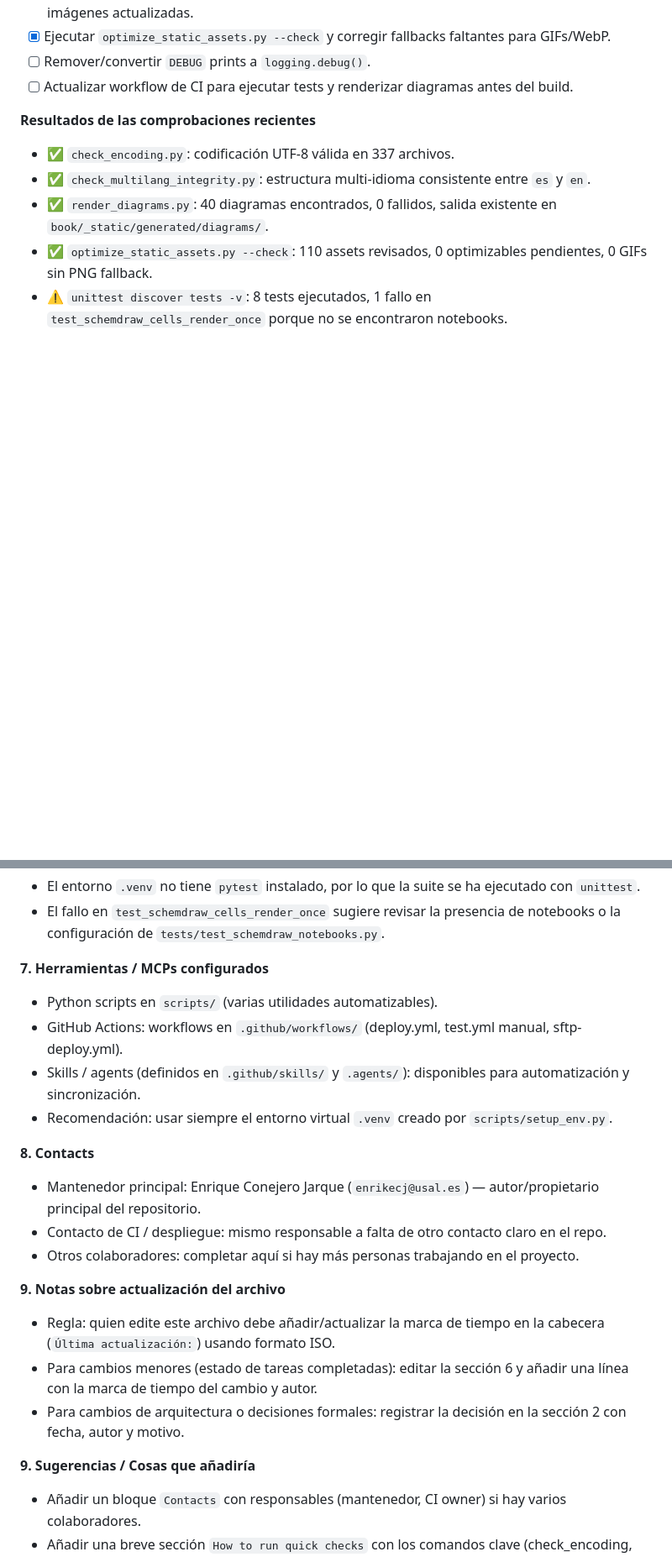
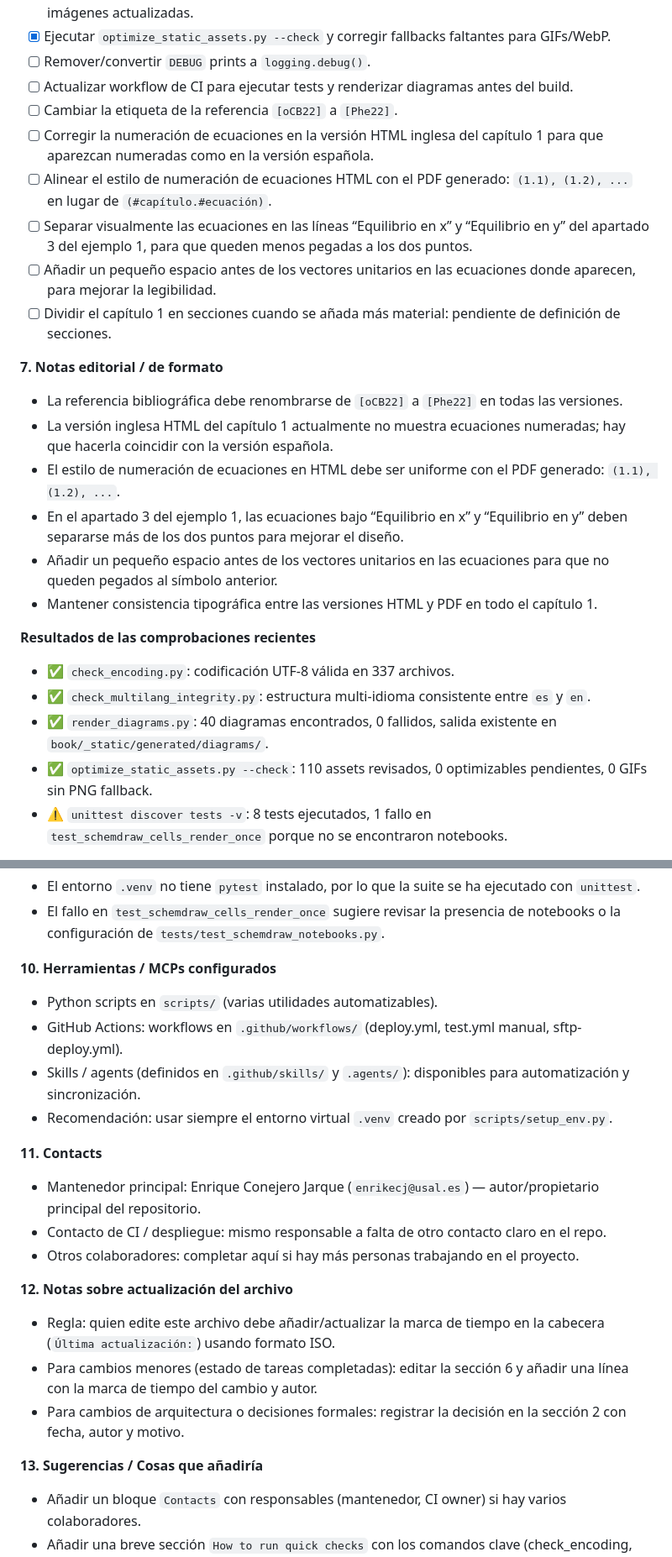
Before and after one commit to enrikecj/ecj_primer_libro, a Markdown page: PROJECT_CONTEXT.md, 2 parts joined by grey strips. Shown at 84% size. Drawn GitHub-style; blank space fills up the shorter version.

Commit message:
Renumber sections in PROJECT_CONTEXT.md and formalize editorial notes section

```diff
--- a/PROJECT_CONTEXT.md
+++ b/PROJECT_CONTEXT.md
@@ -50,6 +50,21 @@ Este archivo es el punto de referencia compartido para trabajar en el proyecto d
 - [x] Ejecutar `optimize_static_assets.py --check` y corregir fallbacks faltantes para GIFs/WebP.
 - [ ] Remover/convertir `DEBUG` prints a `logging.debug()`.
 - [ ] Actualizar workflow de CI para ejecutar tests y renderizar diagramas antes del build.
+- [ ] Cambiar la etiqueta de la referencia `[oCB22]` a `[Phe22]`.
+- [ ] Corregir la numeración de ecuaciones en la versión HTML inglesa del capítulo 1 para que aparezcan numeradas como en la versión española.
+- [ ] Alinear el estilo de numeración de ecuaciones HTML con el PDF generado: `(1.1), (1.2), ...` en lugar de `(#capítulo.#ecuación)`.
+- [ ] Separar visualmente las ecuaciones en las líneas “Equilibrio en x” y “Equilibrio en y” del apartado 3 del ejemplo 1, para que queden menos pegadas a los dos puntos.
+- [ ] Añadir un pequeño espacio antes de los vectores unitarios en las ecuaciones donde aparecen, para mejorar la legibilidad.
+- [ ] Dividir el capítulo 1 en secciones cuando se añada más material: pendiente de definición de secciones.
+
+**7. Notas editorial / de formato**
+
+- La referencia bibliográfica debe renombrarse de `[oCB22]` a `[Phe22]` en todas las versiones.
+- La versión inglesa HTML del capítulo 1 actualmente no muestra ecuaciones numeradas; hay que hacerla coincidir con la versión española.
+- El estilo de numeración de ecuaciones en HTML debe ser uniforme con el PDF generado: `(1.1), (1.2), ...`.
+- En el apartado 3 del ejemplo 1, las ecuaciones bajo “Equilibrio en x” y “Equilibrio en y” deben separarse más de los dos puntos para mejorar el diseño.
+- Añadir un pequeño espacio antes de los vectores unitarios en las ecuaciones para que no queden pegados al símbolo anterior.
+- Mantener consistencia tipográfica entre las versiones HTML y PDF en todo el capítulo 1.
 
 **Resultados de las comprobaciones recientes**
 
@@ -64,26 +79,26 @@ Este archivo es el punto de referencia compartido para trabajar en el proyecto d
 - El entorno `.venv` no tiene `pytest` instalado, por lo que la suite se ha ejecutado con `unittest`.
 - El fallo en `test_schemdraw_cells_render_once` sugiere revisar la presencia de notebooks o la configuración de `tests/test_schemdraw_notebooks.py`.
 
-**7. Herramientas / MCPs configurados**
+**10. Herramientas / MCPs configurados**
 
 - Python scripts en `scripts/` (varias utilidades automatizables).
 - GitHub Actions: workflows en `.github/workflows/` (deploy.yml, test.yml manual, sftp-deploy.yml).
 - Skills / agents (definidos en `.github/skills/` y `.agents/`): disponibles para automatización y sincronización.
 - Recomendación: usar siempre el entorno virtual `.venv` creado por `scripts/setup_env.py`.
 
-**8. Contacts**
+**11. Contacts**
 
 - Mantenedor principal: Enrique Conejero Jarque (`enrikecj@usal.es`) — autor/propietario principal del repositorio.
 - Contacto de CI / despliegue: mismo responsable a falta de otro contacto claro en el repo.
 - Otros colaboradores: completar aquí si hay más personas trabajando en el proyecto.
 
-**9. Notas sobre actualización del archivo**
+**12. Notas sobre actualización del archivo**
 
 - Regla: quien edite este archivo debe añadir/actualizar la marca de tiempo en la cabecera (`Última actualización:`) usando formato ISO.
 - Para cambios menores (estado de tareas completadas): editar la sección 6 y añadir una línea con la marca de tiempo del cambio y autor.
 - Para cambios de arquitectura o decisiones formales: registrar la decisión en la sección 2 con fecha, autor y motivo.
 
-**9. Sugerencias / Cosas que añadiría**
+**13. Sugerencias / Cosas que añadiría**
 
 - Añadir un bloque `Contacts` con responsables (mantenedor, CI owner) si hay varios colaboradores.
 - Añadir una breve sección `How to run quick checks` con los comandos clave (check_encoding, check_multilang_integrity, pytest, render_diagrams).
```
Also changed, not shown: other parts of PROJECT_CONTEXT.md (+1 -1 lines).
